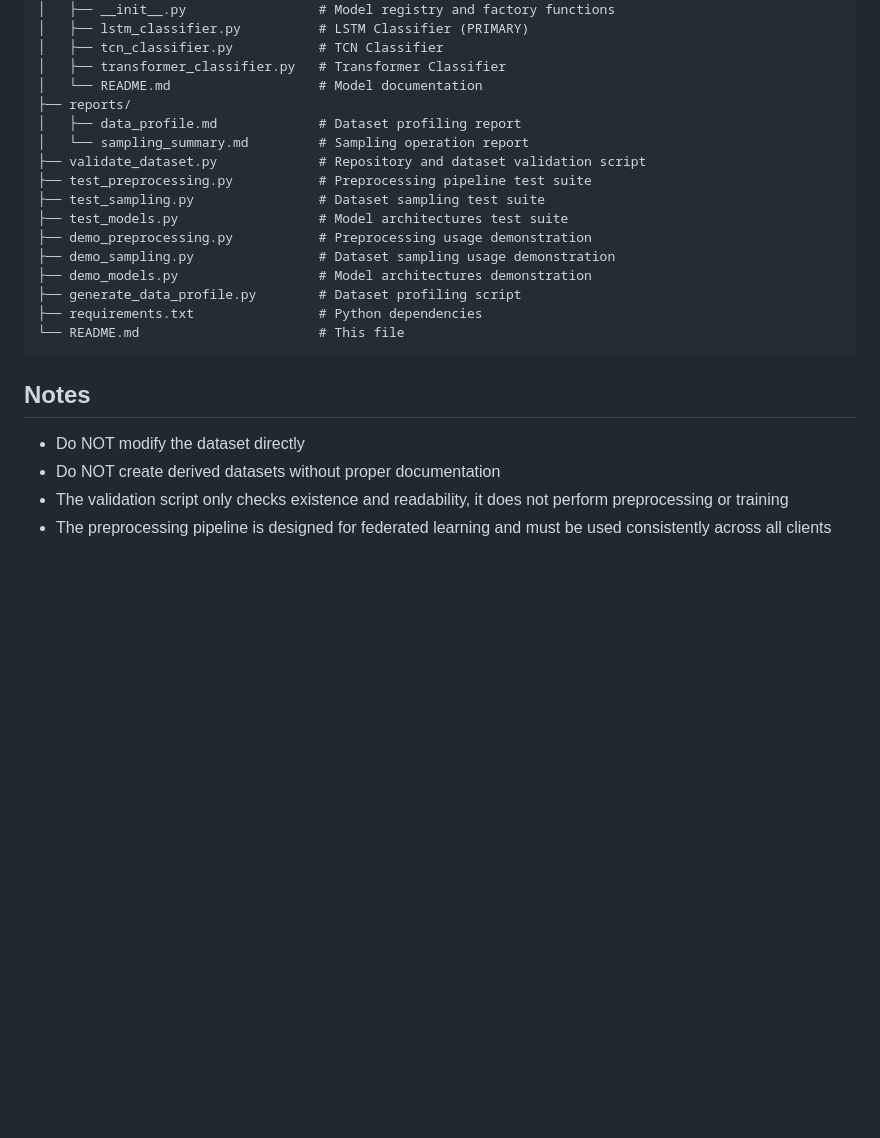
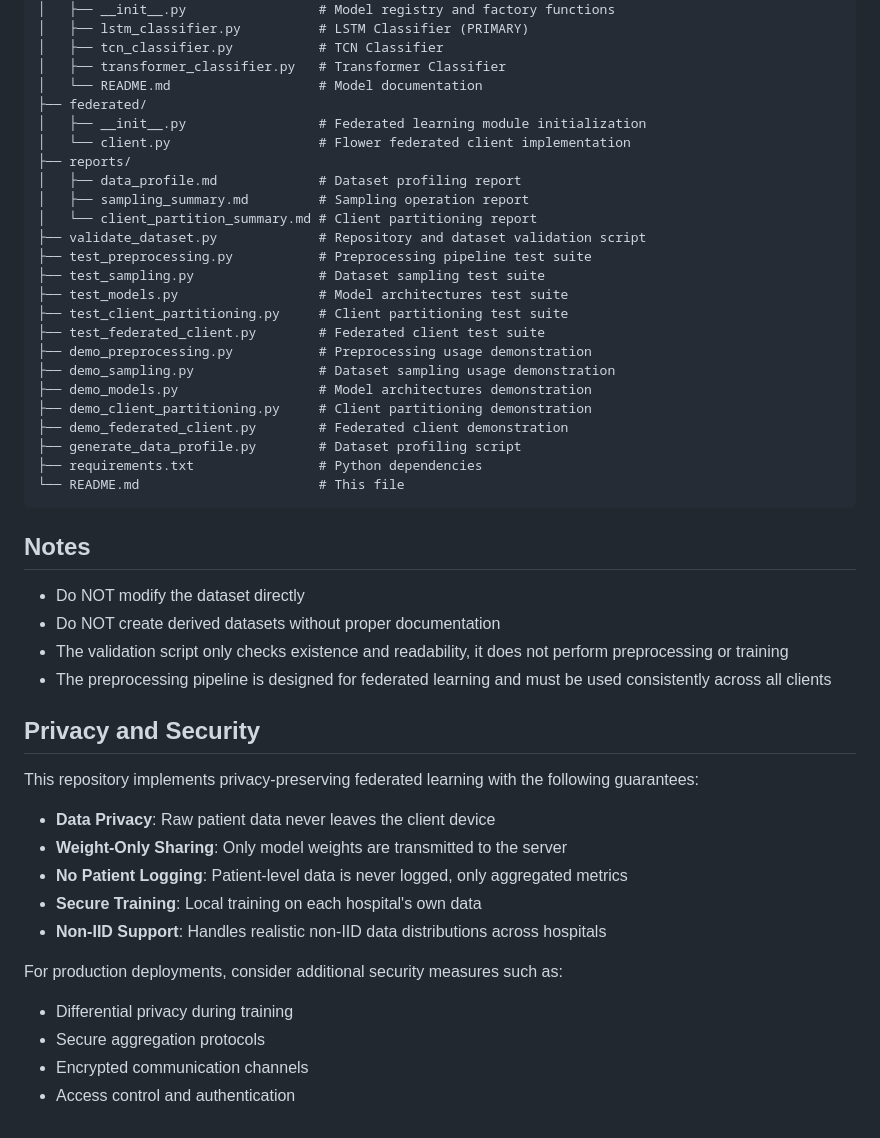
Before and after one commit to Vedanthdamn/UROP-B2-1, a Markdown page: README.md, the part around one of its changes. Drawn GitHub-style; blank space fills up the shorter version.

```diff
--- a/README.md
+++ b/README.md
@@ -266,16 +339,24 @@ UROP-B2-1/
 │   ├── tcn_classifier.py           # TCN Classifier
 │   ├── transformer_classifier.py   # Transformer Classifier
 │   └── README.md                   # Model documentation
+├── federated/
+│   ├── __init__.py                 # Federated learning module initialization
+│   └── client.py                   # Flower federated client implementation
 ├── reports/
 │   ├── data_profile.md             # Dataset profiling report
-│   └── sampling_summary.md         # Sampling operation report
+│   ├── sampling_summary.md         # Sampling operation report
+│   └── client_partition_summary.md # Client partitioning report
 ├── validate_dataset.py             # Repository and dataset validation script
 ├── test_preprocessing.py           # Preprocessing pipeline test suite
 ├── test_sampling.py                # Dataset sampling test suite
 ├── test_models.py                  # Model architectures test suite
+├── test_client_partitioning.py     # Client partitioning test suite
+├── test_federated_client.py        # Federated client test suite
 ├── demo_preprocessing.py           # Preprocessing usage demonstration
 ├── demo_sampling.py                # Dataset sampling usage demonstration
 ├── demo_models.py                  # Model architectures demonstration
+├── demo_client_partitioning.py     # Client partitioning demonstration
+├── demo_federated_client.py        # Federated client demonstration
 ├── generate_data_profile.py        # Dataset profiling script
 ├── requirements.txt                # Python dependencies
 └── README.md                       # This file
@@ -287,3 +368,19 @@ UROP-B2-1/
 - Do NOT create derived datasets without proper documentation
 - The validation script only checks existence and readability, it does not perform preprocessing or training
 - The preprocessing pipeline is designed for federated learning and must be used consistently across all clients
+
+## Privacy and Security
+
+This repository implements privacy-preserving federated learning with the following guarantees:
+
+- **Data Privacy**: Raw patient data never leaves the client device
+- **Weight-Only Sharing**: Only model weights are transmitted to the server
+- **No Patient Logging**: Patient-level data is never logged, only aggregated metrics
+- **Secure Training**: Local training on each hospital's own data
+- **Non-IID Support**: Handles realistic non-IID data distributions across hospitals
+
+For production deployments, consider additional security measures such as:
+- Differential privacy during training
+- Secure aggregation protocols
+- Encrypted communication channels
+- Access control and authentication
```
Also changed, not shown: other parts of README.md (+74 -1 lines).
